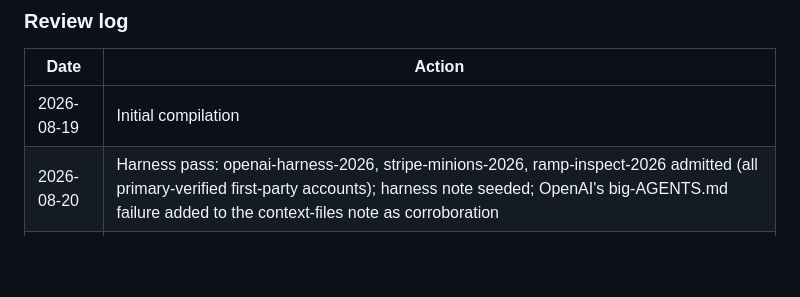
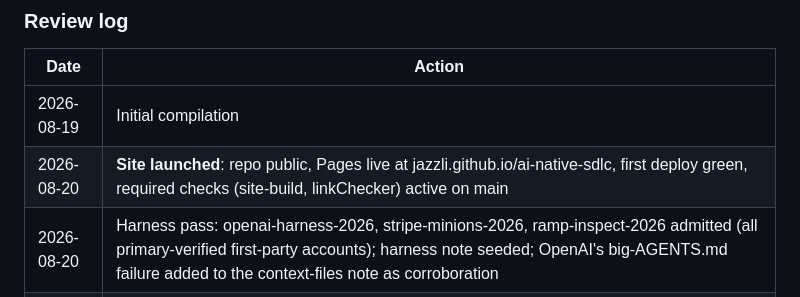
Before and after one commit to jazzli/ai-native-sdlc, a Markdown page: sources.md, the part around the change. Rendered like a GitHub page; blank space fills up the shorter version.

Commit message:
Record the launch in the review log
Co-Authored-By: Claude Opus 5 <noreply@anthropic.com>

```diff
--- a/sources.md
+++ b/sources.md
@@ -238,6 +238,7 @@ If it passes none, it goes in Tier 5 or not at all.
 | Date | Action |
 | --- | --- |
 | 2026-08-19 | Initial compilation |
+| 2026-08-20 | **Site launched**: repo public, Pages live at jazzli.github.io/ai-native-sdlc, first deploy green, required checks (site-build, linkChecker) active on main |
 | 2026-08-20 | Harness pass: openai-harness-2026, stripe-minions-2026, ramp-inspect-2026 admitted (all primary-verified first-party accounts); harness note seeded; OpenAI's big-AGENTS.md failure added to the context-files note as corroboration |
 | 2026-08-20 | Course-guide gap analysis (external syllabus as map, not source): security-of-agentic-development and mechanical-enforcement identified as missing aspects; spracklen-2025 and willison-trifecta-2025 admitted, both primary-verified; context-lifecycle management named as a known thin spot, not yet actioned |
 | 2026-08-20 | Open-questions pass: gloaguen-2026, lulla-2026, apostolou-2026, otel-genai admitted (all filter-stated, all primary-verified); three question notes seeded for the former no-position areas |
```
